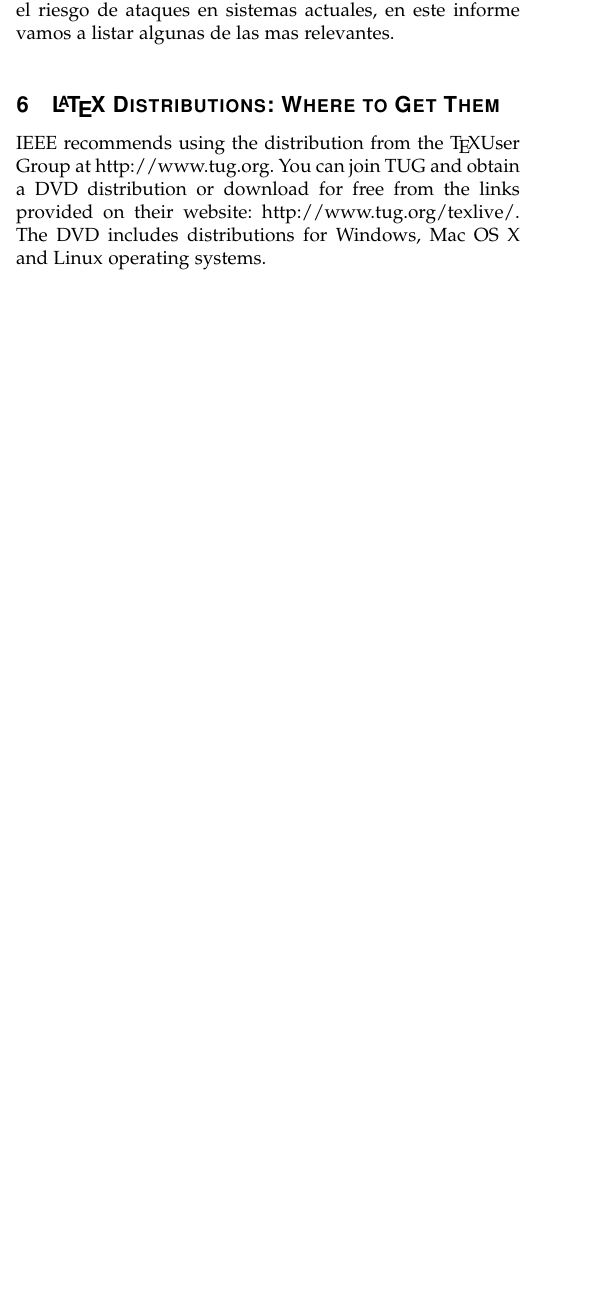
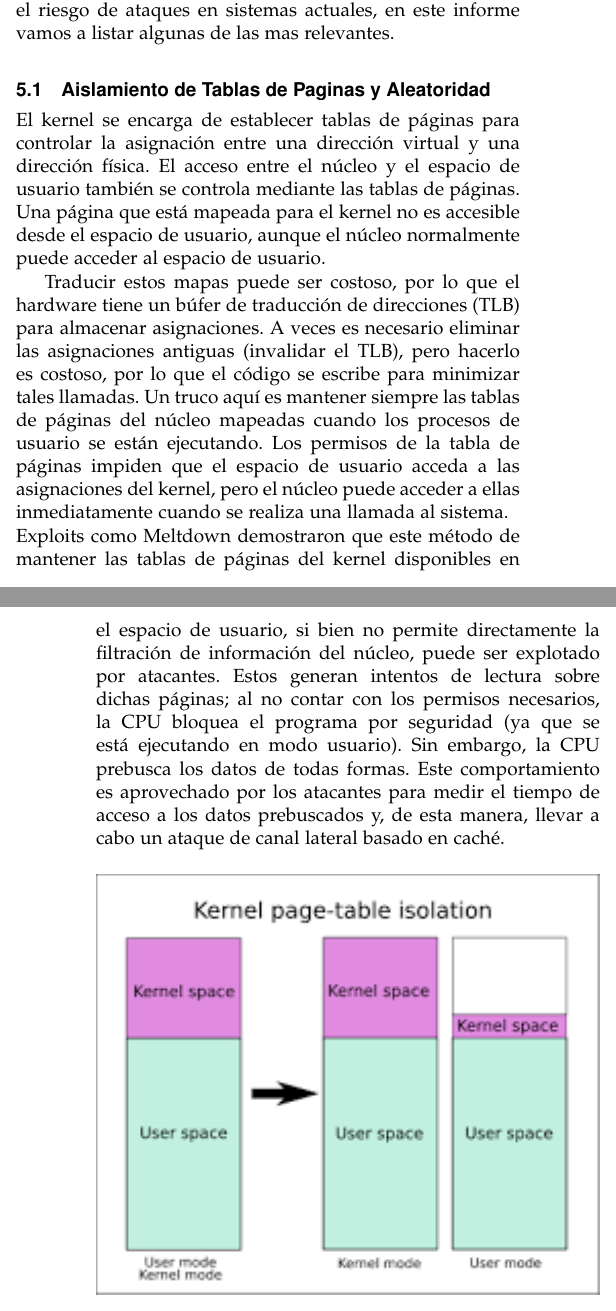
Before and after one commit to Alfonsooop/informe_final, a LaTeX paper (informe/infomre.tex): part of one column of page 3 of 10 before the commit and two parts of the columns of pages 3 and 4 of 11 after it, the two joined at a grey line, cut so that both start at the same text, the shorter picture padded with empty space. Compiled offline with pdfLaTeX; a missing font is replaced by an installed copy or a similar font; a LaTeX package or settings file that is missing is left out.

Commit message:
Introduccion de aislamientos de paginas.

```diff
--- a/informe/infomre.tex
+++ b/informe/infomre.tex
@@ -136,9 +136,20 @@ Dado que el problema esta relacionado con el diseño de la arquitectura de los p
 
 Mientras tanto, se han desarrollado diversas mitigaciones a nivel de software y hardware que pueden controlar algunas variantes de estas vulnerabilidades y minimizar el riesgo de ataques en sistemas actuales, en este informe vamos a listar algunas de las mas relevantes.
 
-\section{\LaTeX \ Distributions: Where to Get Them}
-\noindent IEEE recommends using the distribution from the \TeX User Group at \url{http://www.tug.org}. You can join TUG and obtain a DVD distribution or download for free  from the links provided on their website: \url{http://www.tug.org/texlive/}. The DVD includes distributions for Windows, Mac OS X and Linux operating systems.
+\subsection{Aislamiento de Tablas de Paginas y Aleatoridad}
+El kernel se encarga de establecer tablas de páginas para controlar la asignación entre una dirección virtual y una dirección física. El acceso entre el núcleo y el espacio de usuario también se controla mediante las tablas de páginas. Una página que está mapeada para el kernel no es accesible desde el espacio de usuario, aunque el núcleo normalmente puede acceder al espacio de usuario.
 
+Traducir estos mapas puede ser costoso, por lo que el hardware tiene un búfer de traducción de direcciones (TLB) para almacenar asignaciones. A veces es necesario eliminar las asignaciones antiguas (invalidar el TLB), pero hacerlo es costoso, por lo que el código se escribe para minimizar tales llamadas. Un truco aquí es mantener siempre las tablas de páginas del núcleo mapeadas cuando los procesos de usuario se están ejecutando. Los permisos de la tabla de páginas impiden que el espacio de usuario acceda a las asignaciones del kernel, pero el núcleo puede acceder a ellas inmediatamente cuando se realiza una llamada al sistema.
+
+\noindent Exploits como Meltdown demostraron que este método de mantener las tablas de páginas del kernel disponibles en el espacio de usuario, si bien no permite directamente la filtración de información del núcleo, puede ser explotado por atacantes. Estos generan intentos de lectura sobre dichas páginas; al no contar con los permisos necesarios, la CPU bloquea el programa por seguridad (ya que se está ejecutando en modo usuario). Sin embargo, la CPU prebusca los datos de todas formas. Este comportamiento es aprovechado por los atacantes para medir el tiempo de acceso a los datos prebuscados y, de esta manera, llevar a cabo un ataque de canal lateral basado en caché.
+
+\begin{figure}[h]
+  \centering
+  \includegraphics[width=\linewidth]{isolation-page.png}
+  \caption{\small Imagen representativa de como se modifican las tablas del modo usuario y kernel, luego de aplicarle el aislamiento.}
+\end{figure}
+
+%Falta que explique KPTI, KALSRS y relacionados. (KAISER parches)
 
 \section{Where to get the IEEEtran Templates}
 \noindent The {\bf{IEEE Template Selector}} will always have the most up-to-date versions of the \LaTeX\ and MSWord templates. Please see: \url{https://template-selector.ieee.org/} and follow the steps to find the correct template for your intended publication. Many publications use the IEEETran LaTeX templates, however, some publications have their own special templates. Many of these are  based on IEEEtran, but may have special instructions that vary slightly from those in this document.
```
Also changed, not shown: informe/infomre.pdf, informe/isolation-page.png (added), 5 other files.
